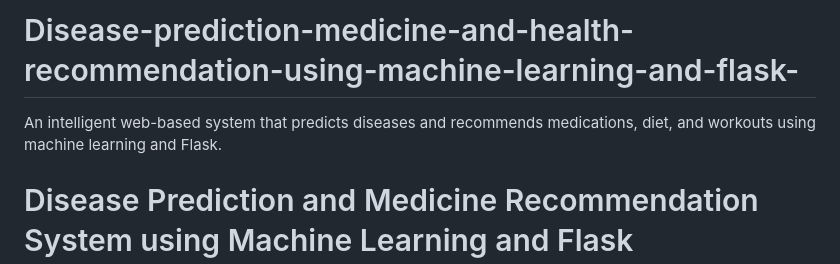
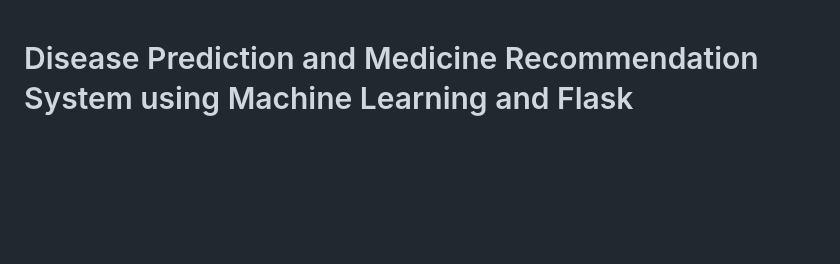
Before and after one commit to abhiram-1729/Disease-prediction-medicine-and-health-recommendation-using-machine-learning-and-flask-, a Markdown page: README.md, the part around the change. Rendered like a GitHub page; blank space fills up the shorter version.

```diff
--- a/README.md
+++ b/README.md
@@ -1,5 +1,4 @@
-# Disease-prediction-medicine-and-health-recommendation-using-machine-learning-and-flask-
-An intelligent web-based system that predicts diseases and recommends medications, diet, and workouts using machine learning and Flask.
+
 # Disease Prediction and Medicine Recommendation System using Machine Learning and Flask
 
 ## 🌐 Project Overview
```
